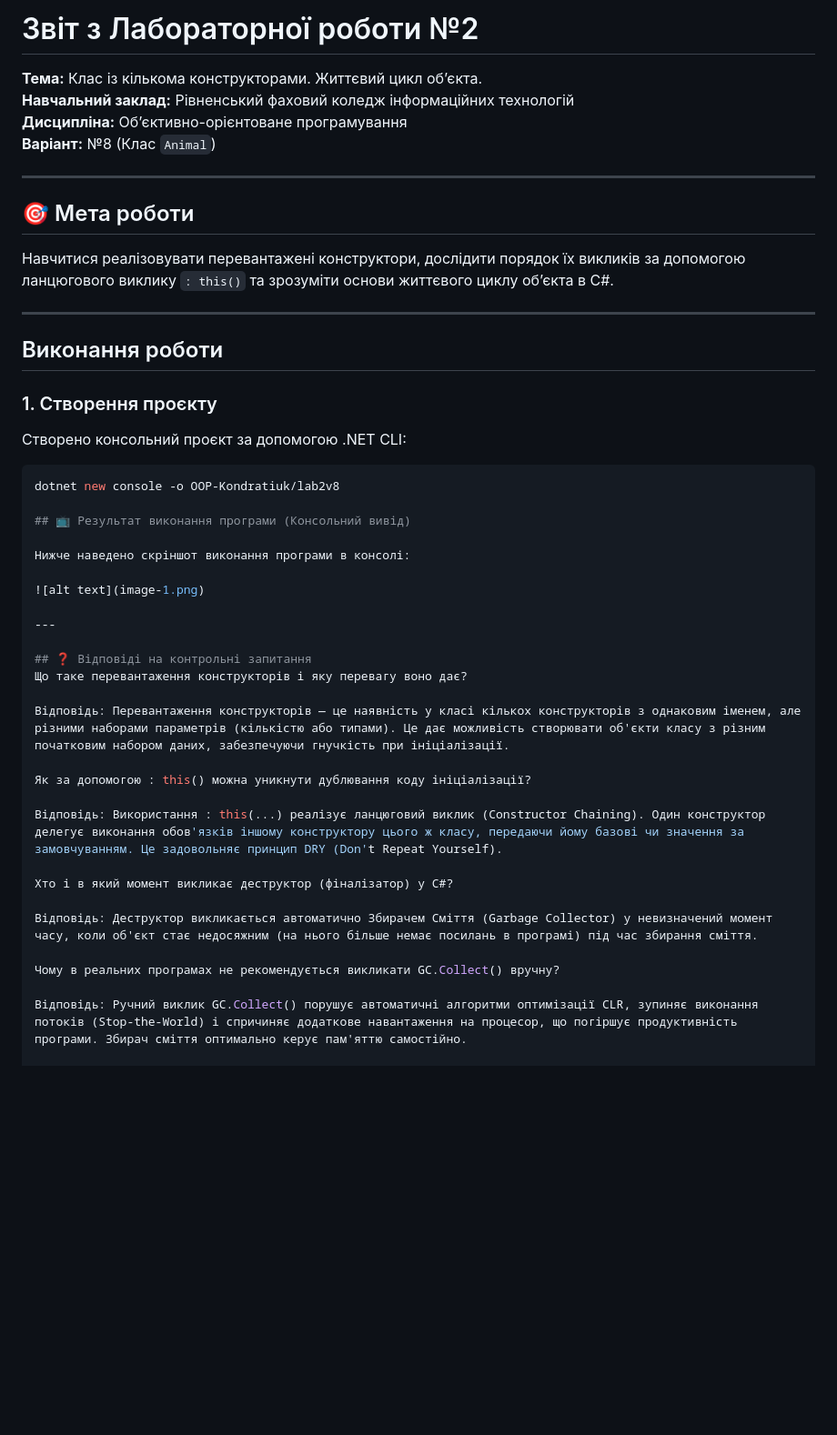
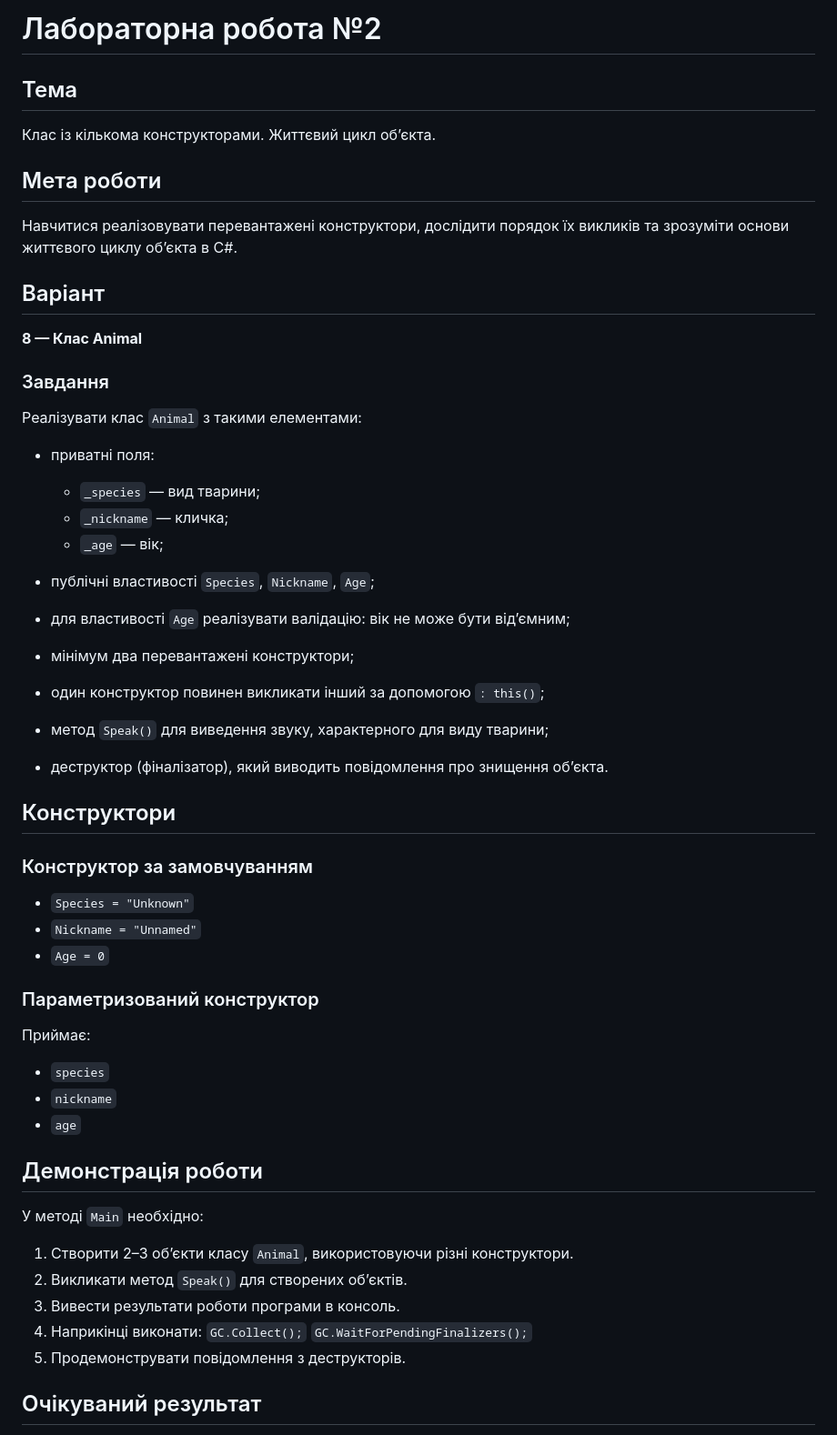
Before and after one commit to kondratiukdoipz24-crypto/OOP-Kondratiuk, a Markdown page: lab2v8/readme.md, the part around one of its changes. Shown at 91% size. Drawn GitHub-style; blank space fills up the shorter version.

Commit message:
Оновлено README та додано скріншот

````diff
--- a/lab2v8/readme.md
+++ b/lab2v8/readme.md
@@ -1,44 +1,60 @@
-# Звіт з Лабораторної роботи №2
-**Тема:** Клас із кількома конструкторами. Життєвий цикл об’єкта.
-**Навчальний заклад:** Рівненський фаховий коледж інформаційних технологій
-**Дисципліна:** Об’єктивно-орієнтоване програмування
-**Варіант:** №8 (Клас `Animal`)
+# Лабораторна робота №2
 
----
+## Тема
 
-## 🎯 Мета роботи
-Навчитися реалізовувати перевантажені конструктори, дослідити порядок їх викликів за допомогою ланцюгового виклику `: this()` та зрозуміти основи життєвого циклу об’єкта в C#.
+Клас із кількома конструкторами. Життєвий цикл об’єкта.
 
----
+## Мета роботи
 
-##  Виконання роботи
+Навчитися реалізовувати перевантажені конструктори, дослідити порядок їх викликів та зрозуміти основи життєвого циклу об’єкта в C#.
 
-### 1. Створення проєкту
-Створено консольний проєкт за допомогою .NET CLI:
-```bash
-dotnet new console -o OOP-Kondratiuk/lab2v8
+## Варіант
 
-## 📺 Результат виконання програми (Консольний вивід)
+**8 — Клас Animal**
 
-Нижче наведено скріншот виконання програми в консолі:
+### Завдання
 
-![alt text](image-1.png)
+Реалізувати клас `Animal` з такими елементами:
 
----
+* приватні поля:
 
-## ❓ Відповіді на контрольні запитання
-Що таке перевантаження конструкторів і яку перевагу воно дає?
+  * `_species` — вид тварини;
+  * `_nickname` — кличка;
+  * `_age` — вік;
+* публічні властивості `Species`, `Nickname`, `Age`;
+* для властивості `Age` реалізувати валідацію: вік не може бути від’ємним;
+* мінімум два перевантажені конструктори;
+* один конструктор повинен викликати інший за допомогою `: this()`;
+* метод `Speak()` для виведення звуку, характерного для виду тварини;
+* деструктор (фіналізатор), який виводить повідомлення про знищення об’єкта.
 
-Відповідь: Перевантаження конструкторів — це наявність у класі кількох конструкторів з однаковим іменем, але різними наборами параметрів (кількістю або типами). Це дає можливість створювати об'єкти класу з різним початковим набором даних, забезпечуючи гнучкість при ініціалізації.
+## Конструктори
 
-Як за допомогою : this() можна уникнути дублювання коду ініціалізації?
+### Конструктор за замовчуванням
 
-Відповідь: Використання : this(...) реалізує ланцюговий виклик (Constructor Chaining). Один конструктор делегує виконання обов'язків іншому конструктору цього ж класу, передаючи йому базові чи значення за замовчуванням. Це задовольняє принцип DRY (Don't Repeat Yourself).
+* `Species = "Unknown"`
+* `Nickname = "Unnamed"`
+* `Age = 0`
 
-Хто і в який момент викликає деструктор (фіналізатор) у C#?
+### Параметризований конструктор
 
-Відповідь: Деструктор викликається автоматично Збирачем Сміття (Garbage Collector) у невизначений момент часу, коли об'єкт стає недосяжним (на нього більше немає посилань в програмі) під час збирання сміття.
+Приймає:
 
-Чому в реальних програмах не рекомендується викликати GC.Collect() вручну?
+* `species`
+* `nickname`
+* `age`
 
-Відповідь: Ручний виклик GC.Collect() порушує автоматичні алгоритми оптимізації CLR, зупиняє виконання потоків (Stop-the-World) і спричиняє додаткове навантаження на процесор, що погіршує продуктивність програми. Збирач сміття оптимально керує пам'яттю самостійно.
+## Демонстрація роботи
+
+У методі `Main` необхідно:
+
+1. Створити 2–3 об’єкти класу `Animal`, використовуючи різні конструктори.
+2. Викликати метод `Speak()` для створених об’єктів.
+3. Вивести результати роботи програми в консоль.
+4. Наприкінці виконати:
+   `GC.Collect();`
+   `GC.WaitForPendingFinalizers();`
+5. Продемонструвати повідомлення з деструкторів.
+
+## Очікуваний результат
+
````
Also changed, not shown: other parts of lab2v8/readme.md (+14 -0 lines), lab2v8/image-1.png (deleted), lab2v8/image.png (added).
